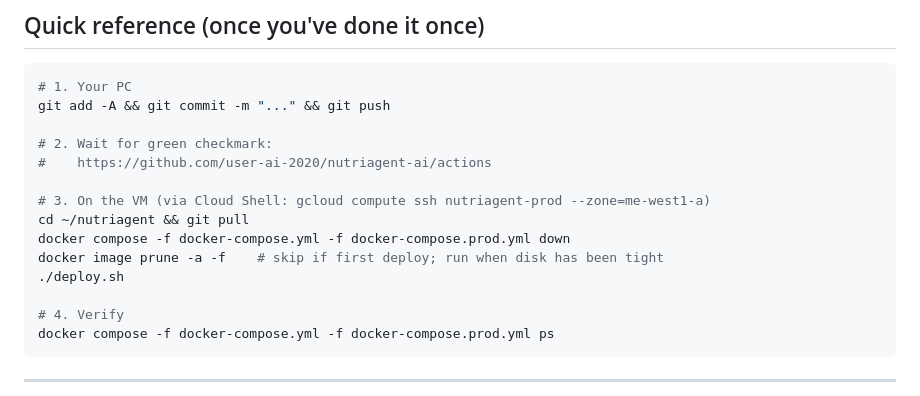
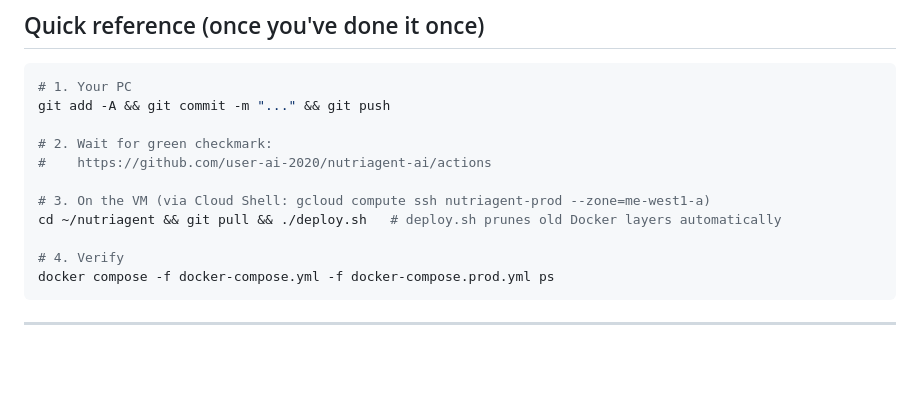
Before and after one commit to user-ai-2020/nutriagent-ai, a Markdown page: docs/UPDATE_AND_DEPLOY.md, the part around the change. Drawn GitHub-style; blank space fills up the shorter version.

Commit message:
docs(deploy): quick reference uses automatic prune in deploy.sh
Co-authored-by: Cursor <cursoragent@cursor.com>

```diff
--- a/docs/UPDATE_AND_DEPLOY.md
+++ b/docs/UPDATE_AND_DEPLOY.md
@@ -184,10 +184,7 @@ git add -A && git commit -m "..." && git push
 #    https://github.com/user-ai-2020/nutriagent-ai/actions
 
 # 3. On the VM (via Cloud Shell: gcloud compute ssh nutriagent-prod --zone=me-west1-a)
-cd ~/nutriagent && git pull
-docker compose -f docker-compose.yml -f docker-compose.prod.yml down
-docker image prune -a -f    # skip if first deploy; run when disk has been tight
-./deploy.sh
+cd ~/nutriagent && git pull && ./deploy.sh   # deploy.sh prunes old Docker layers automatically
 
 # 4. Verify
 docker compose -f docker-compose.yml -f docker-compose.prod.yml ps
```
